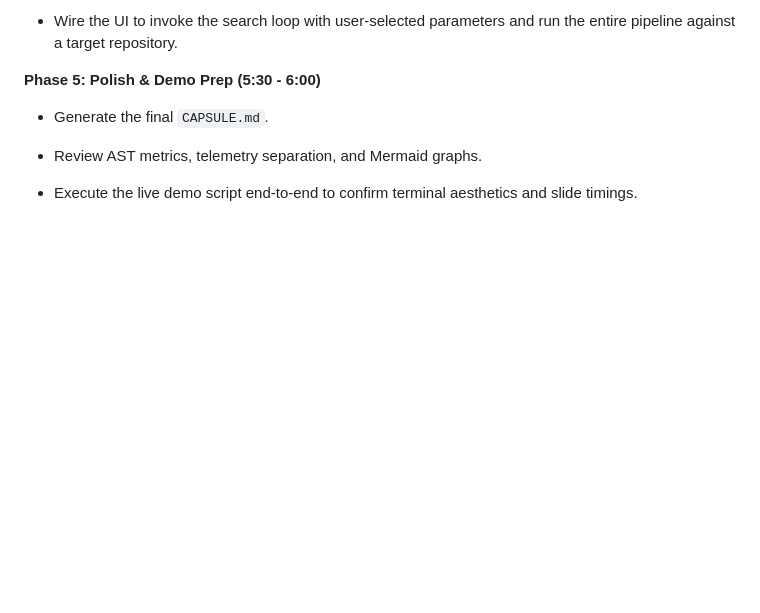
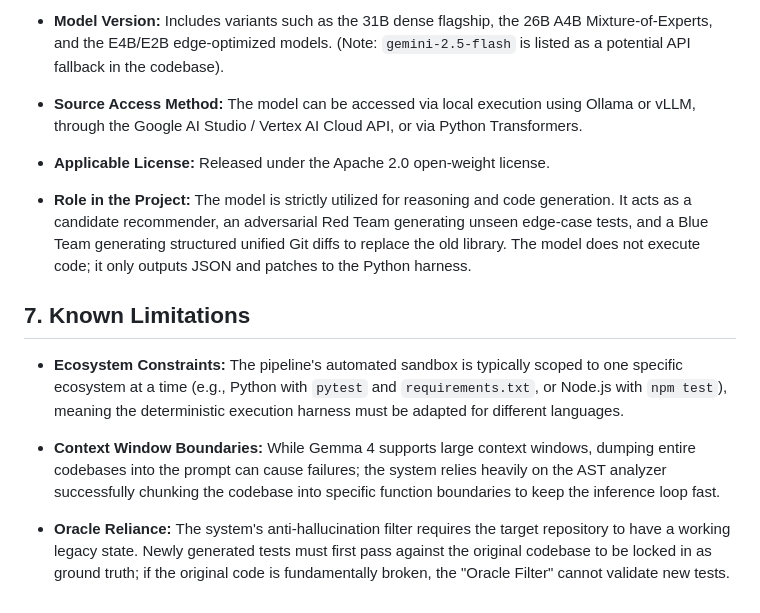
Before and after one commit to Aarya-2601/H26_Heckers_Kavach, a Markdown page: README.md, the part around one of its changes. GitHub-like rendering; blank space fills up the shorter version.

```diff
--- a/README.md
+++ b/README.md
@@ -76,15 +81,24 @@ This repository implements an automated software resilience lab designed to migr
 
 
-* Wire the UI to invoke the search loop with user-selected parameters and run the entire pipeline against a target repository.
+* **Model Version:** Includes variants such as the 31B dense flagship, the 26B A4B Mixture-of-Experts, and the E4B/E2B edge-optimized models. (Note: `gemini-2.5-flash` is listed as a potential API fallback in the codebase).
+
+
+* **Source Access Method:** The model can be accessed via local execution using Ollama or vLLM, through the Google AI Studio / Vertex AI Cloud API, or via Python Transformers.
+
+
+* **Applicable License:** Released under the Apache 2.0 open-weight license.
+
+
+* **Role in the Project:** The model is strictly utilized for reasoning and code generation. It acts as a candidate recommender, an adversarial Red Team generating unseen edge-case tests, and a Blue Team generating structured unified Git diffs to replace the old library. The model does not execute code; it only outputs JSON and patches to the Python harness.
 
 
 
-**Phase 5: Polish & Demo Prep (5:30 - 6:00)**
+## 7. Known Limitations
 
-* Generate the final `CAPSULE.md`.
+* **Ecosystem Constraints:** The pipeline's automated sandbox is typically scoped to one specific ecosystem at a time (e.g., Python with `pytest` and `requirements.txt`, or Node.js with `npm test`), meaning the deterministic execution harness must be adapted for different languages.
 
 
-* Review AST metrics, telemetry separation, and Mermaid graphs.
+* **Context Window Boundaries:** While Gemma 4 supports large context windows, dumping entire codebases into the prompt can cause failures; the system relies heavily on the AST analyzer successfully chunking the codebase into specific function boundaries to keep the inference loop fast.
 
 
-* Execute the live demo script end-to-end to confirm terminal aesthetics and slide timings.
+* **Oracle Reliance:** The system's anti-hallucination filter requires the target repository to have a working legacy state. Newly generated tests must first pass against the original codebase to be locked in as ground truth; if the original code is fundamentally broken, the "Oracle Filter" cannot validate new tests.
```
Also changed, not shown: other parts of README.md (+42 -37 lines).
